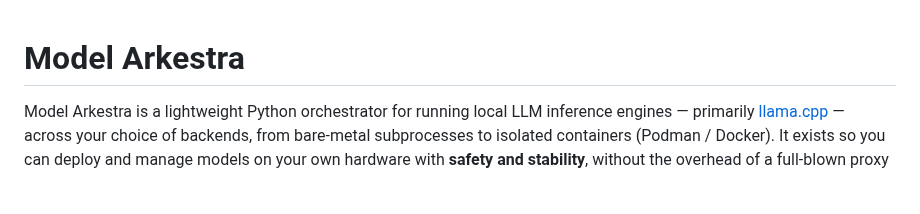
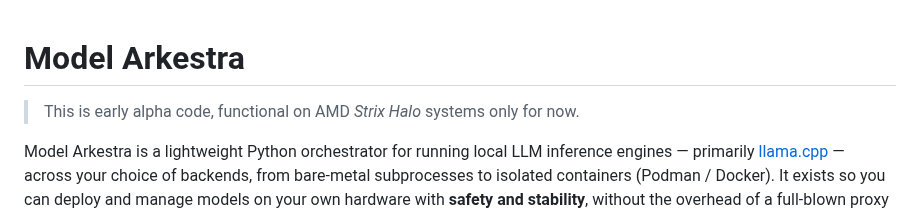
Before and after one commit to marc-ramsey/model-arkestra, a Markdown page: README.md, the part around the change. Rendered like a GitHub page; blank space fills up the shorter version.

Commit message:
README.md: quick note aboul alpha status.

```diff
--- a/README.md
+++ b/README.md
@@ -1,4 +1,6 @@
 # Model Arkestra
+
+> This is early alpha code, functional on AMD *Strix Halo* systems only for now.
 
 Model Arkestra is a lightweight Python orchestrator for running local LLM inference engines — primarily [llama.cpp](https://github.com/ggerganov/llama.cpp) — across your choice of backends, from bare-metal subprocesses to isolated containers (Podman / Docker). It exists so you can deploy and manage models on your own hardware with **safety and stability**, without the overhead of a full-blown proxy or cluster manager.
 
```
